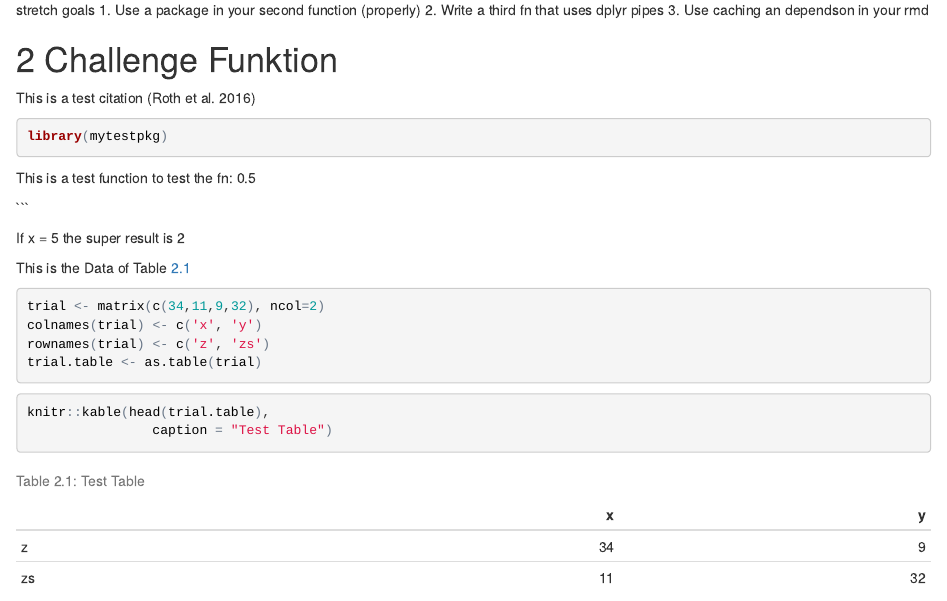
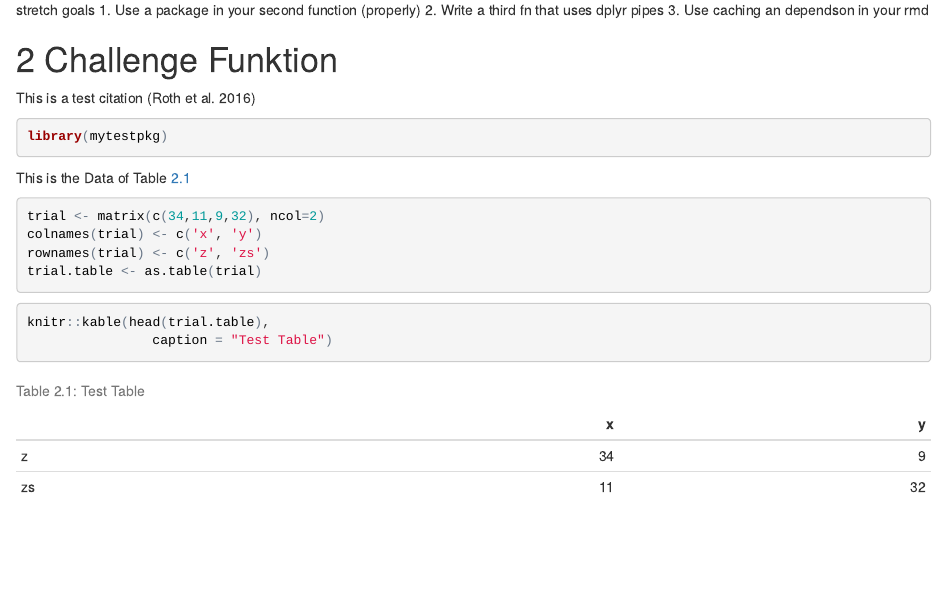
Before and after one commit to sarahi8886/mytestpkg, an R Markdown document (Analysis_Test/Challenge.rmd): the page in a window 1100 px wide, from 290 px down. The pictures show the output file Analysis_Test/Challenge.html that the author committed with the source, opened offline.

Commit message:
Test_func -

````diff
--- a/Analysis_Test/Challenge.rmd
+++ b/Analysis_Test/Challenge.rmd
@@ -39,15 +39,6 @@ library(mytestpkg)
 
 ```
 
-
-This is a test function to test the fn:  `r Chal_func(15)`
-
-
-
-
-```
-
-If x = 5 the super result is `r Test_func(5)`
 
 
 
````
Also changed, not shown: Analysis_Test/Challenge.html.
